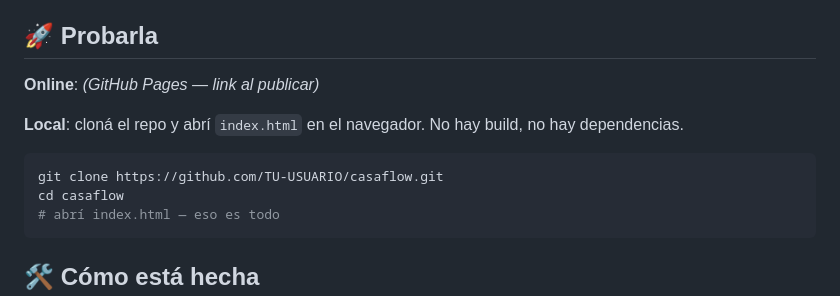
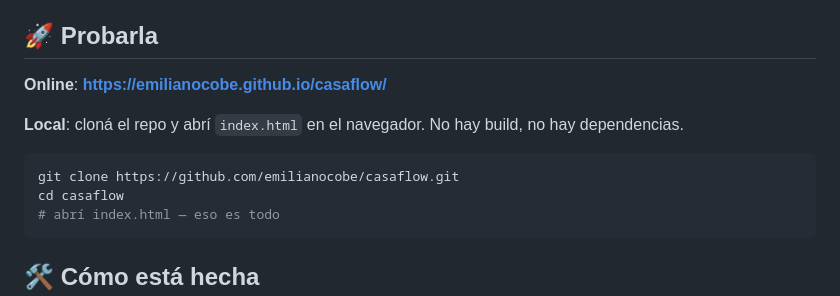
Before and after one commit to emilianocobe/casaflow, a Markdown page: README.md, the part around the change. Drawn GitHub-style.

Commit message:
README: link real de GitHub Pages
Co-Authored-By: Claude Opus 4.8 <noreply@anthropic.com>

````diff
--- a/README.md
+++ b/README.md
@@ -36,12 +36,12 @@ Sin cuentas en la nube, sin suscripciones, sin datos viajando a ningún servidor
 
 ## 🚀 Probarla
 
-**Online**: _(GitHub Pages — link al publicar)_
+**Online**: **https://emilianocobe.github.io/casaflow/**
 
 **Local**: cloná el repo y abrí `index.html` en el navegador. No hay build, no hay dependencias.
 
 ```bash
-git clone https://github.com/TU-USUARIO/casaflow.git
+git clone https://github.com/emilianocobe/casaflow.git
 cd casaflow
 # abrí index.html — eso es todo
 ```
````
